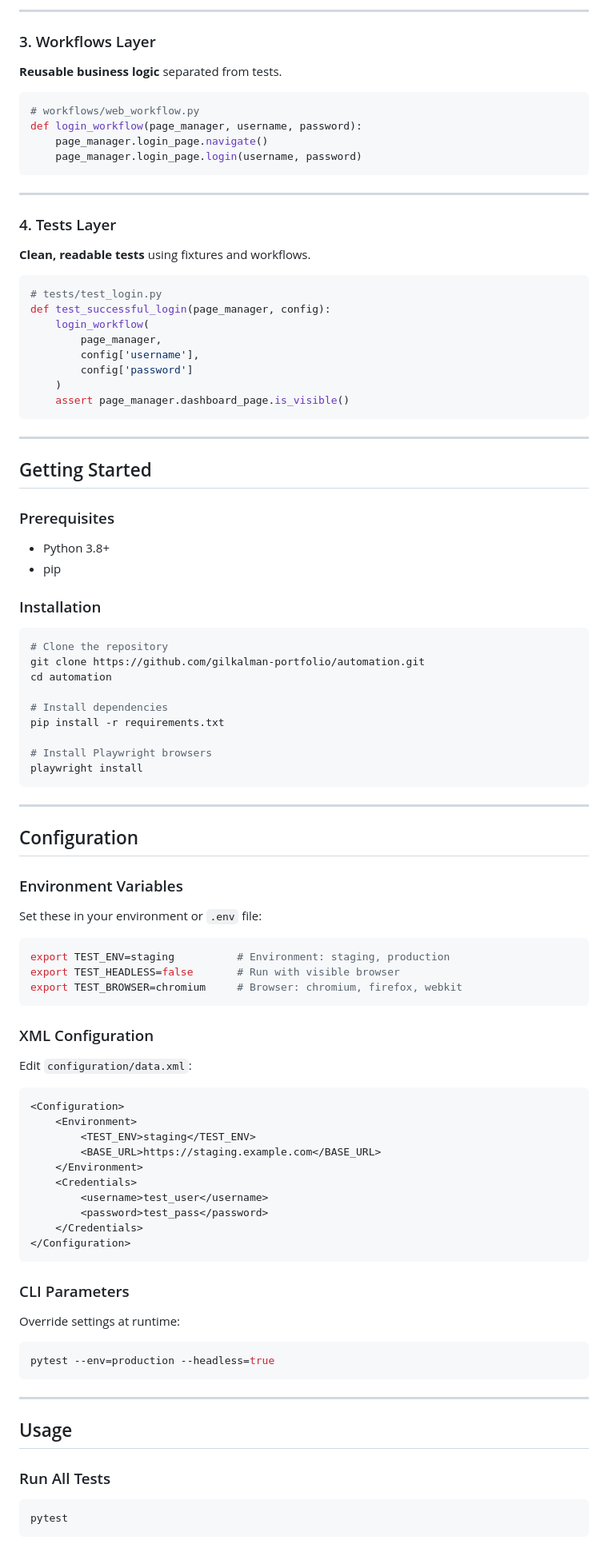
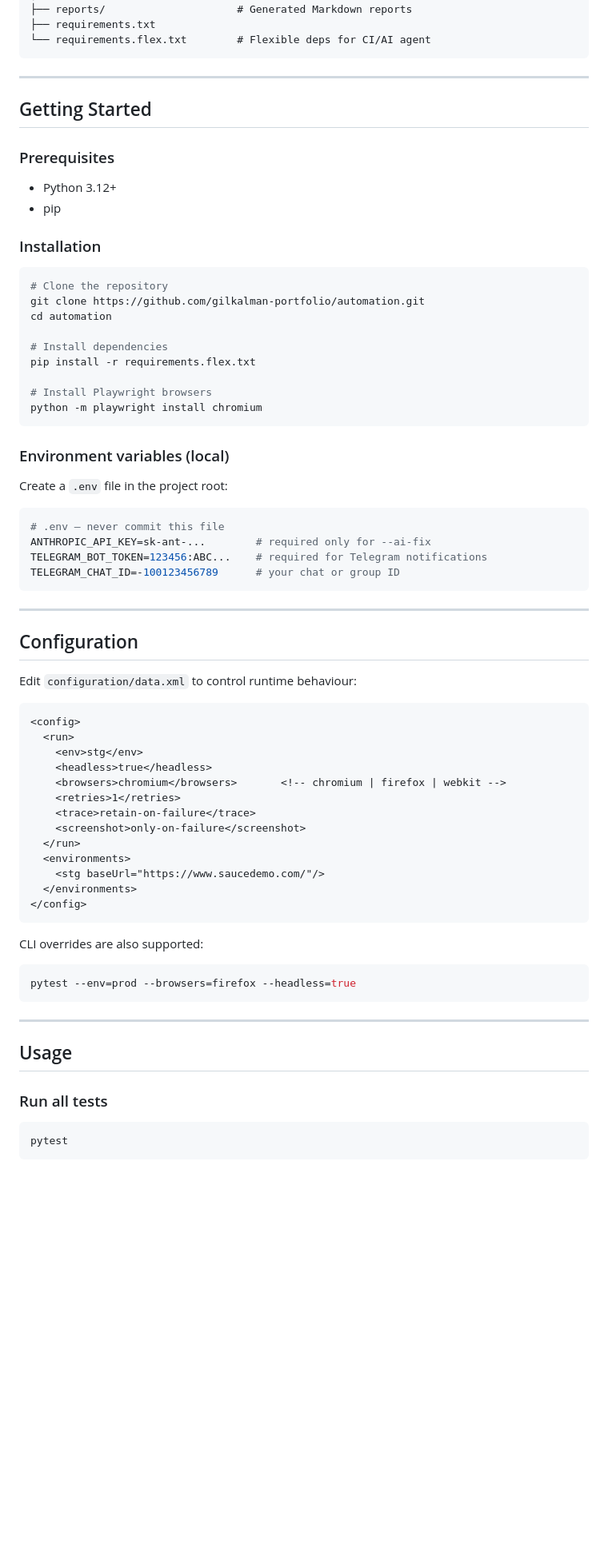
Before and after one commit to gilkalman-portfolio/automation, a Markdown page: README.md, the part around one of its changes. Shown at 80% size. GitHub-like rendering; blank space fills up the shorter version.

````diff
--- a/README.md
+++ b/README.md
@@ -133,29 +114,6 @@ class PageManager:
----
-
-### 3. Workflows Layer
-**Reusable business logic** separated from tests.
-
-```python
-# workflows/web_workflow.py
-def login_workflow(page_manager, username, password):
-    page_manager.login_page.navigate()
-    page_manager.login_page.login(username, password)
-```
-
----
-
-### 4. Tests Layer
-**Clean, readable tests** using fixtures and workflows.
-
-```python
-# tests/test_login.py
-def test_successful_login(page_manager, config):
-    login_workflow(
-        page_manager,
-        config['username'],
-        config['password']
-    )
-    assert page_manager.dashboard_page.is_visible()
+├── reports/                     # Generated Markdown reports
+├── requirements.txt
+└── requirements.flex.txt        # Flexible deps for CI/AI agent
 ```
 
 ---
@@ -163,7 +121,7 @@ def test_successful_login(page_manager, config):
 ## Getting Started
 
 ### Prerequisites
-- Python 3.8+
+- Python 3.12+
 - pip
 
 ### Installation
@@ -174,53 +132,56 @@ git clone https://github.com/gilkalman-portfolio/automation.git
 cd automation
 
 # Install dependencies
-pip install -r requirements.txt
+pip install -r requirements.flex.txt
 
 # Install Playwright browsers
-playwright install
+python -m playwright install chromium
+```
+
+### Environment variables (local)
+
+Create a `.env` file in the project root:
+
+```bash
+# .env — never commit this file
+ANTHROPIC_API_KEY=sk-ant-...        # required only for --ai-fix
+TELEGRAM_BOT_TOKEN=123456:ABC...    # required for Telegram notifications
+TELEGRAM_CHAT_ID=-100123456789      # your chat or group ID
 ```
 
 ---
 
 ## Configuration
 
-### Environment Variables
-Set these in your environment or `.env` file:
+Edit `configuration/data.xml` to control runtime behaviour:
+
+```xml
+<config>
+  <run>
+    <env>stg</env>
+    <headless>true</headless>
+    <browsers>chromium</browsers>       <!-- chromium | firefox | webkit -->
+    <retries>1</retries>
+    <trace>retain-on-failure</trace>
+    <screenshot>only-on-failure</screenshot>
+  </run>
+  <environments>
+    <stg baseUrl="https://www.saucedemo.com/"/>
+  </environments>
+</config>
+```
+
+CLI overrides are also supported:
 
 ```bash
-export TEST_ENV=staging          # Environment: staging, production
-export TEST_HEADLESS=false       # Run with visible browser
-export TEST_BROWSER=chromium     # Browser: chromium, firefox, webkit
-```
-
-### XML Configuration
-Edit `configuration/data.xml`:
-
-```xml
-<Configuration>
-    <Environment>
-        <TEST_ENV>staging</TEST_ENV>
-        <BASE_URL>https://staging.example.com</BASE_URL>
-    </Environment>
-    <Credentials>
-        <username>test_user</username>
-        <password>test_pass</password>
-    </Credentials>
-</Configuration>
-```
-
-### CLI Parameters
-Override settings at runtime:
-
-```bash
-pytest --env=production --headless=true
+pytest --env=prod --browsers=firefox --headless=true
 ```
 
 ---
 
 ## Usage
 
-### Run All Tests
+### Run all tests
 ```bash
 pytest
 ```
````
Also changed, not shown: other parts of README.md (+116 -100 lines).
